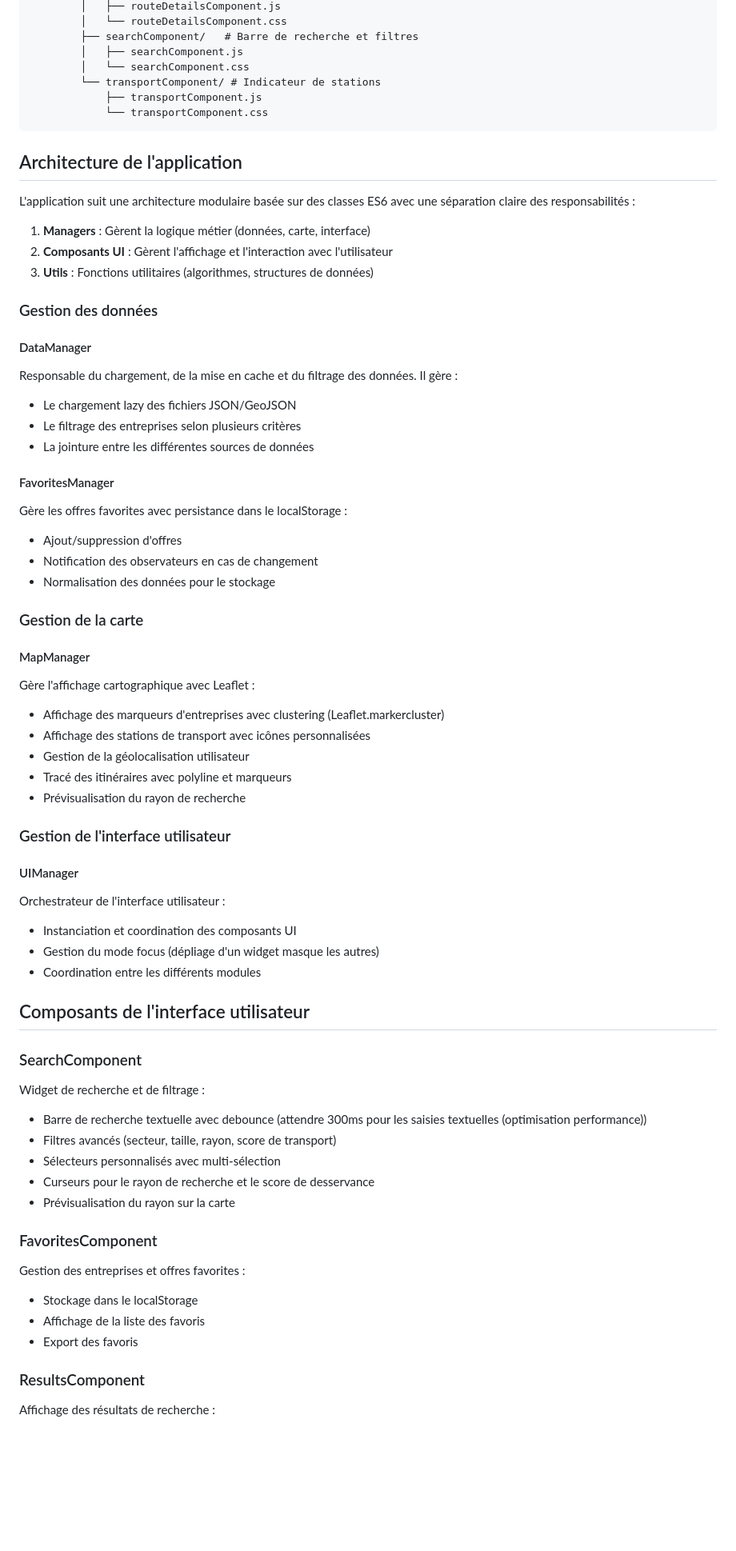
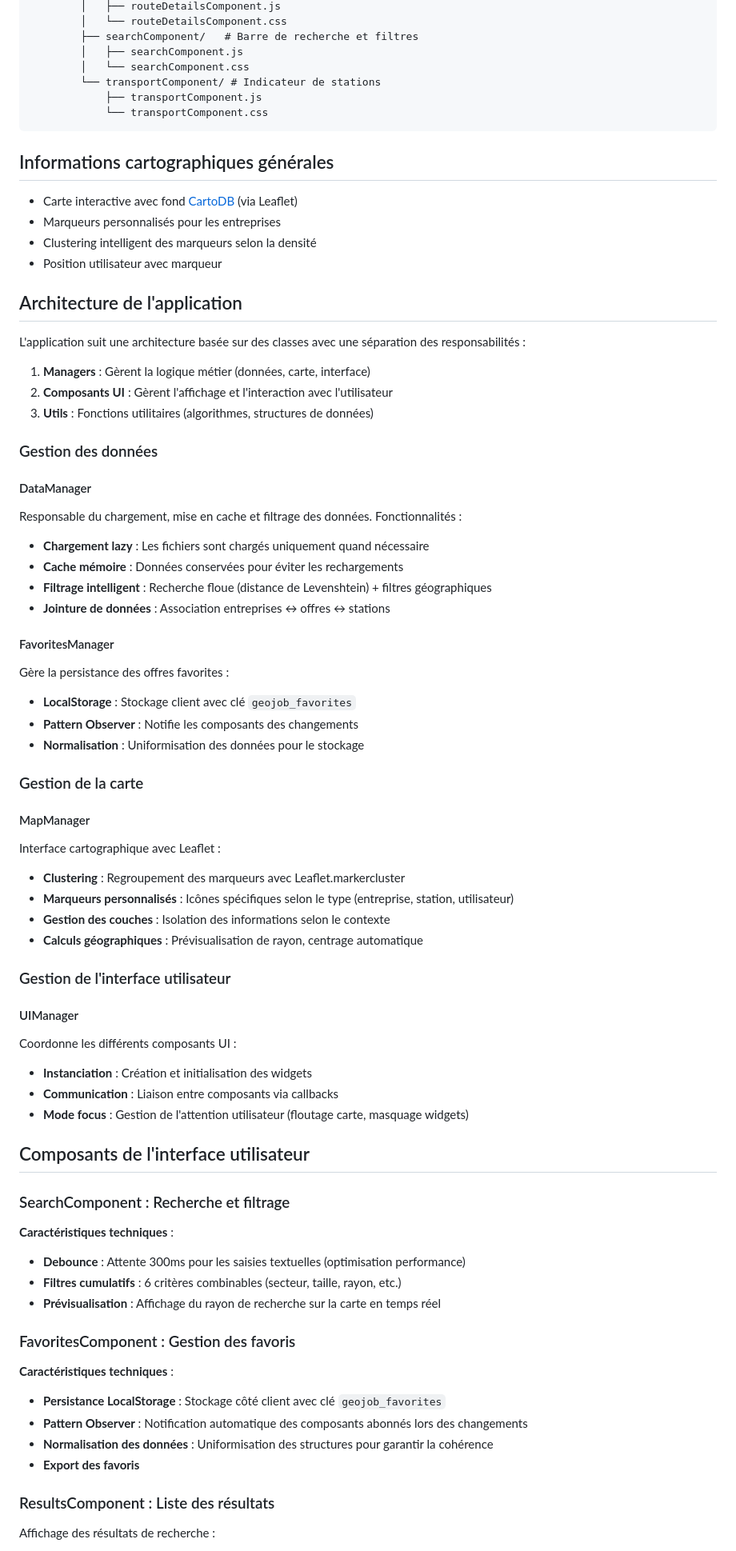
Before and after one commit to JagoOgaj/E3-GEOMATIC, a Markdown page: docs/app.md, the part around one of its changes. Shown at 80% size. Rendered like a GitHub page; blank space fills up the shorter version.

````diff
--- a/docs/app.md
+++ b/docs/app.md
@@ -54,9 +54,15 @@ e3-s1-geomatic-app/
             └── transportComponent.css
 ```
 
+## Informations cartographiques générales
+- Carte interactive avec fond [CartoDB](https://github.com/CartoDB/basemap-styles) (via Leaflet)
+- Marqueurs personnalisés pour les entreprises
+- Clustering intelligent des marqueurs selon la densité
+- Position utilisateur avec marqueur
+
 ## Architecture de l'application
 
-L'application suit une architecture modulaire basée sur des classes ES6 avec une séparation claire des responsabilités :
+L'application suit une architecture basée sur des classes avec une séparation des responsabilités :
 
 1. **Managers** : Gèrent la logique métier (données, carte, interface)
 2. **Composants UI** : Gèrent l'affichage et l'interaction avec l'utilisateur
@@ -65,52 +71,51 @@ L'application suit une architecture modulaire basée sur des classes ES6 avec un
 ### Gestion des données
 
 #### DataManager
-Responsable du chargement, de la mise en cache et du filtrage des données. Il gère :
-- Le chargement lazy des fichiers JSON/GeoJSON
-- Le filtrage des entreprises selon plusieurs critères
-- La jointure entre les différentes sources de données
+Responsable du chargement, mise en cache et filtrage des données. Fonctionnalités :
+- **Chargement lazy** : Les fichiers sont chargés uniquement quand nécessaire
+- **Cache mémoire** : Données conservées pour éviter les rechargements
+- **Filtrage intelligent** : Recherche floue (distance de Levenshtein) + filtres géographiques
+- **Jointure de données** : Association entreprises ↔ offres ↔ stations
 
 #### FavoritesManager
-Gère les offres favorites avec persistance dans le localStorage :
-- Ajout/suppression d'offres
-- Notification des observateurs en cas de changement
-- Normalisation des données pour le stockage
+Gère la persistance des offres favorites :
+- **LocalStorage** : Stockage client avec clé `geojob_favorites`
+- **Pattern Observer** : Notifie les composants des changements
+- **Normalisation** : Uniformisation des données pour le stockage
 
 ### Gestion de la carte
 
 #### MapManager
-Gère l'affichage cartographique avec Leaflet :
-- Affichage des marqueurs d'entreprises avec clustering (Leaflet.markercluster)
-- Affichage des stations de transport avec icônes personnalisées
-- Gestion de la géolocalisation utilisateur
-- Tracé des itinéraires avec polyline et marqueurs
-- Prévisualisation du rayon de recherche
+Interface cartographique avec Leaflet :
+- **Clustering** : Regroupement des marqueurs avec Leaflet.markercluster
+- **Marqueurs personnalisés** : Icônes spécifiques selon le type (entreprise, station, utilisateur)
+- **Gestion des couches** : Isolation des informations selon le contexte
+- **Calculs géographiques** : Prévisualisation de rayon, centrage automatique
 
 ### Gestion de l'interface utilisateur
 
 #### UIManager
-Orchestrateur de l'interface utilisateur :
-- Instanciation et coordination des composants UI
-- Gestion du mode focus (dépliage d'un widget masque les autres)
-- Coordination entre les différents modules
+Coordonne les différents composants UI :
+- **Instanciation** : Création et initialisation des widgets
+- **Communication** : Liaison entre composants via callbacks
+- **Mode focus** : Gestion de l'attention utilisateur (floutage carte, masquage widgets)
 
 ## Composants de l'interface utilisateur
 
-### SearchComponent
-Widget de recherche et de filtrage :
-- Barre de recherche textuelle avec debounce (attendre 300ms pour les saisies textuelles (optimisation performance))
-- Filtres avancés (secteur, taille, rayon, score de transport)
-- Sélecteurs personnalisés avec multi-sélection
-- Curseurs pour le rayon de recherche et le score de desservance
-- Prévisualisation du rayon sur la carte
+### SearchComponent : Recherche et filtrage
+**Caractéristiques techniques** :
+- **Debounce** : Attente 300ms pour les saisies textuelles (optimisation performance)
+- **Filtres cumulatifs** : 6 critères combinables (secteur, taille, rayon, etc.)
+- **Prévisualisation** : Affichage du rayon de recherche sur la carte en temps réel
 
-### FavoritesComponent
-Gestion des entreprises et offres favorites :
-- Stockage dans le localStorage
-- Affichage de la liste des favoris
-- Export des favoris
+### FavoritesComponent : Gestion des favoris
+**Caractéristiques techniques** :
+- **Persistance LocalStorage** : Stockage côté client avec clé `geojob_favorites`
+- **Pattern Observer** : Notification automatique des composants abonnés lors des changements
+- **Normalisation des données** : Uniformisation des structures pour garantir la cohérence
+- **Export des favoris**
 
-### ResultsComponent
+### ResultsComponent : Liste des résultats
 Affichage des résultats de recherche :
 - Liste des entreprises trouvées
 - Tri par pertinence ou distance
````
Also changed, not shown: other parts of docs/app.md (+54 -46 lines).
